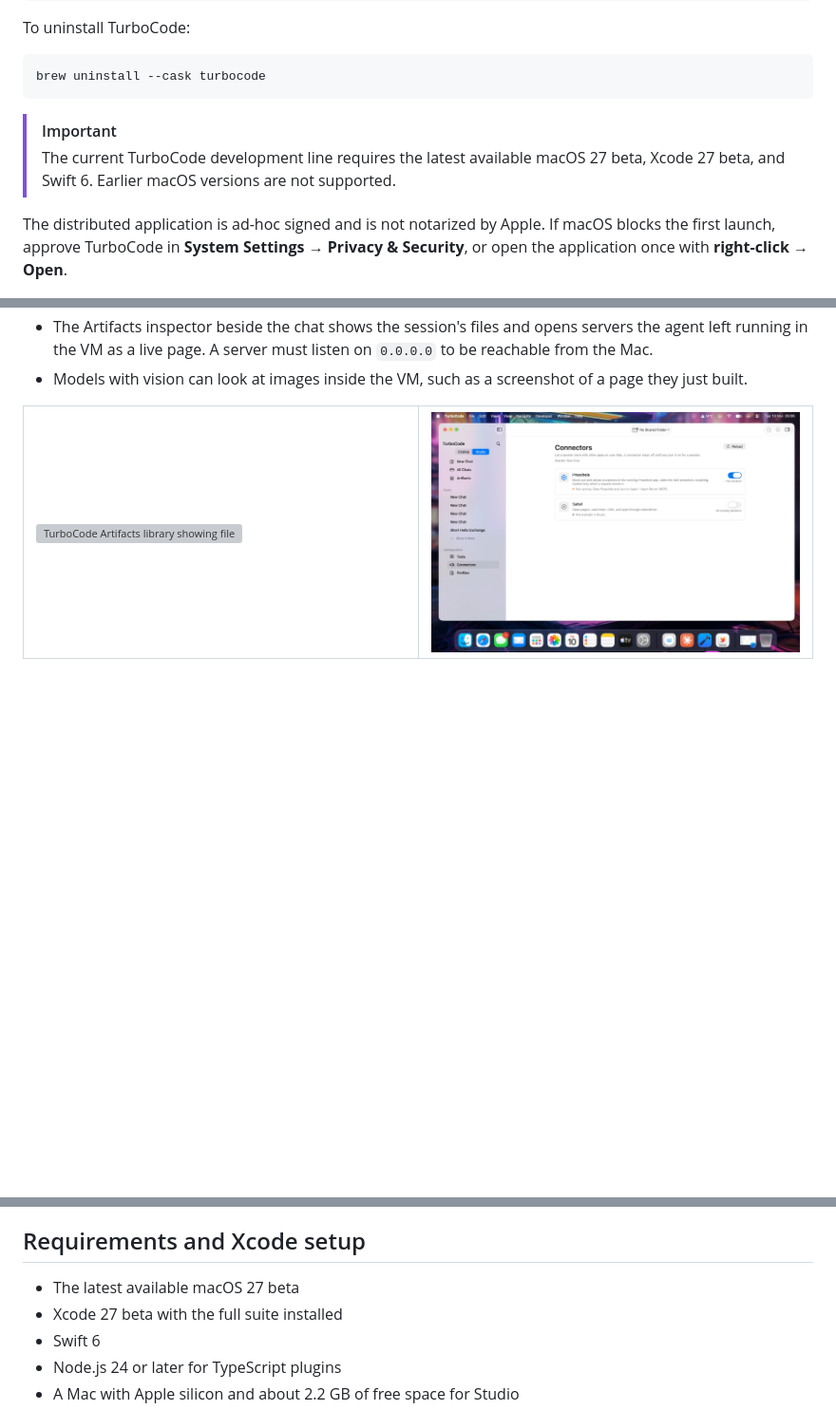
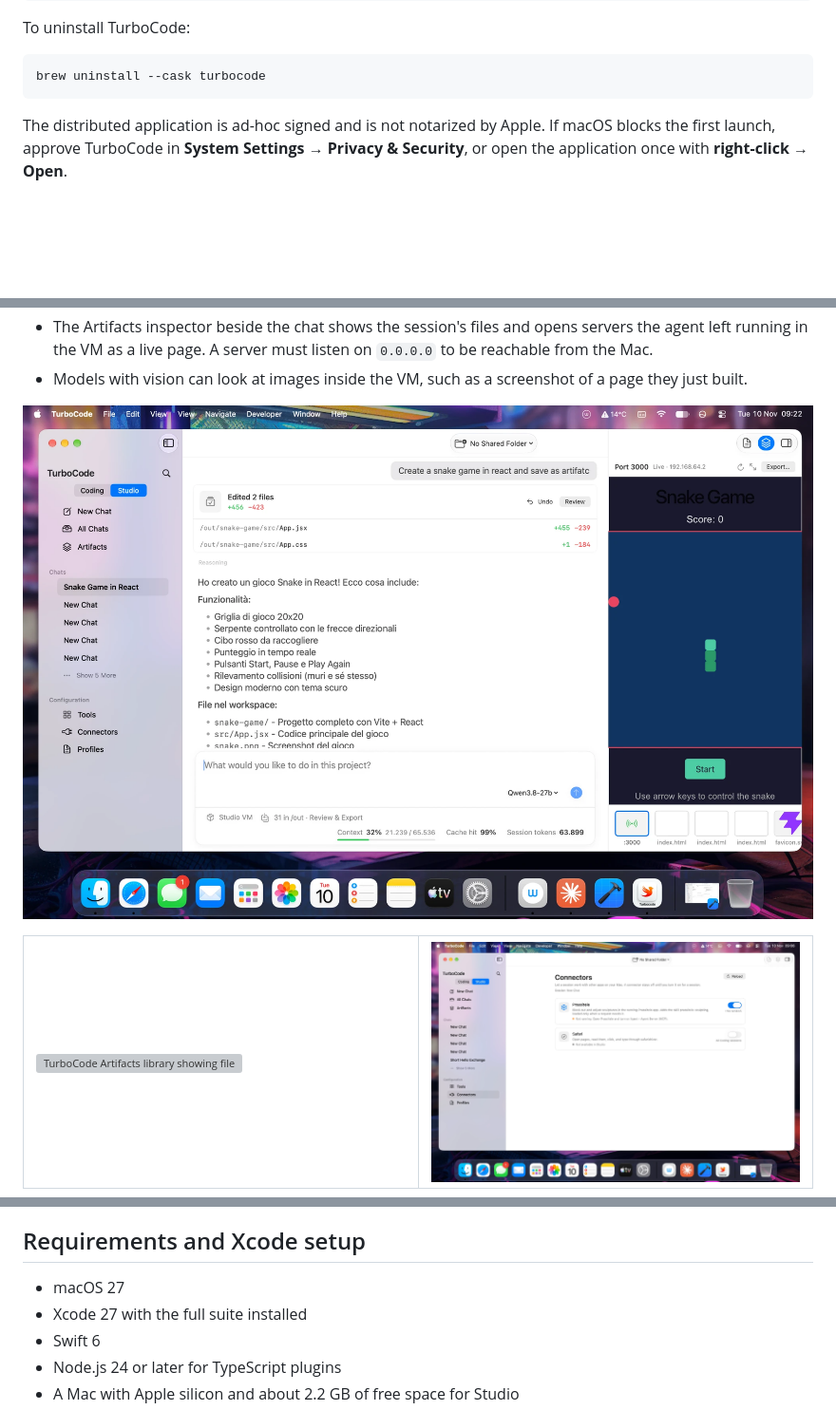
Before and after one commit to granvalenti76/TurboCode, a Markdown page: README.md, 3 parts joined by grey strips. Shown at 95% size. Drawn GitHub-style; pictures changed too: .github/assets/turbocode-studio-live-preview.png (added); blank space fills up the shorter version; grey boxes are pictures that could not be loaded.

Commit message:
Show a Studio live preview and drop beta requirements from the README
The README still told readers that TurboCode needs the macOS 27 and
Xcode 27 betas, which are now released, and the Studio section described
live previews without showing one.

Remove the beta notice, require macOS 27 and Xcode 27, and drop the beta
wording from the evaluation and project-status notes. Add a screenshot of
a Studio session whose React dev server runs as a live page in the
Artifacts inspector. The vendored package note keeps its historical beta
reference.

Documentation only; git diff --check is clean.

Co-Authored-By: Claude Opus 5.5 <noreply@anthropic.com>

````diff
--- a/README.md
+++ b/README.md
@@ -23,11 +23,6 @@ To uninstall TurboCode:
 ```shell
 brew uninstall --cask turbocode
 ```
-
-> [!IMPORTANT]
-> The current TurboCode development line requires the latest available macOS
-> 27 beta, Xcode 27 beta, and Swift 6. Earlier macOS versions are not
-> supported.
 
 The distributed application is ad-hoc signed and is not notarized by Apple.
 If macOS blocks the first launch, approve TurboCode in **System Settings →
@@ -218,6 +213,8 @@ opens the session that made it.
 - Models with vision can look at images inside the VM, such as a screenshot of
   a page they just built.
 
+![TurboCode Studio session that built a React snake game, with the running dev server open as a live preview in the Artifacts inspector](.github/assets/turbocode-studio-live-preview.png)
+
 <table>
   <tr>
     <td width="50%"><img src=".github/assets/turbocode-studio-artifacts.png" alt="TurboCode Artifacts library showing files from three Studio sessions with thumbnails"></td>
@@ -319,8 +316,8 @@ default and can be enabled from **Settings → Agents → Experimental**.
 
 ## Requirements and Xcode setup
 
-- The latest available macOS 27 beta
-- Xcode 27 beta with the full suite installed
+- macOS 27
+- Xcode 27 with the full suite installed
 - Swift 6
 - Node.js 24 or later for TypeScript plugins
 - A Mac with Apple silicon and about 2.2 GB of free space for Studio
````
Also changed, not shown: other parts of README.md (+3 -3 lines).
